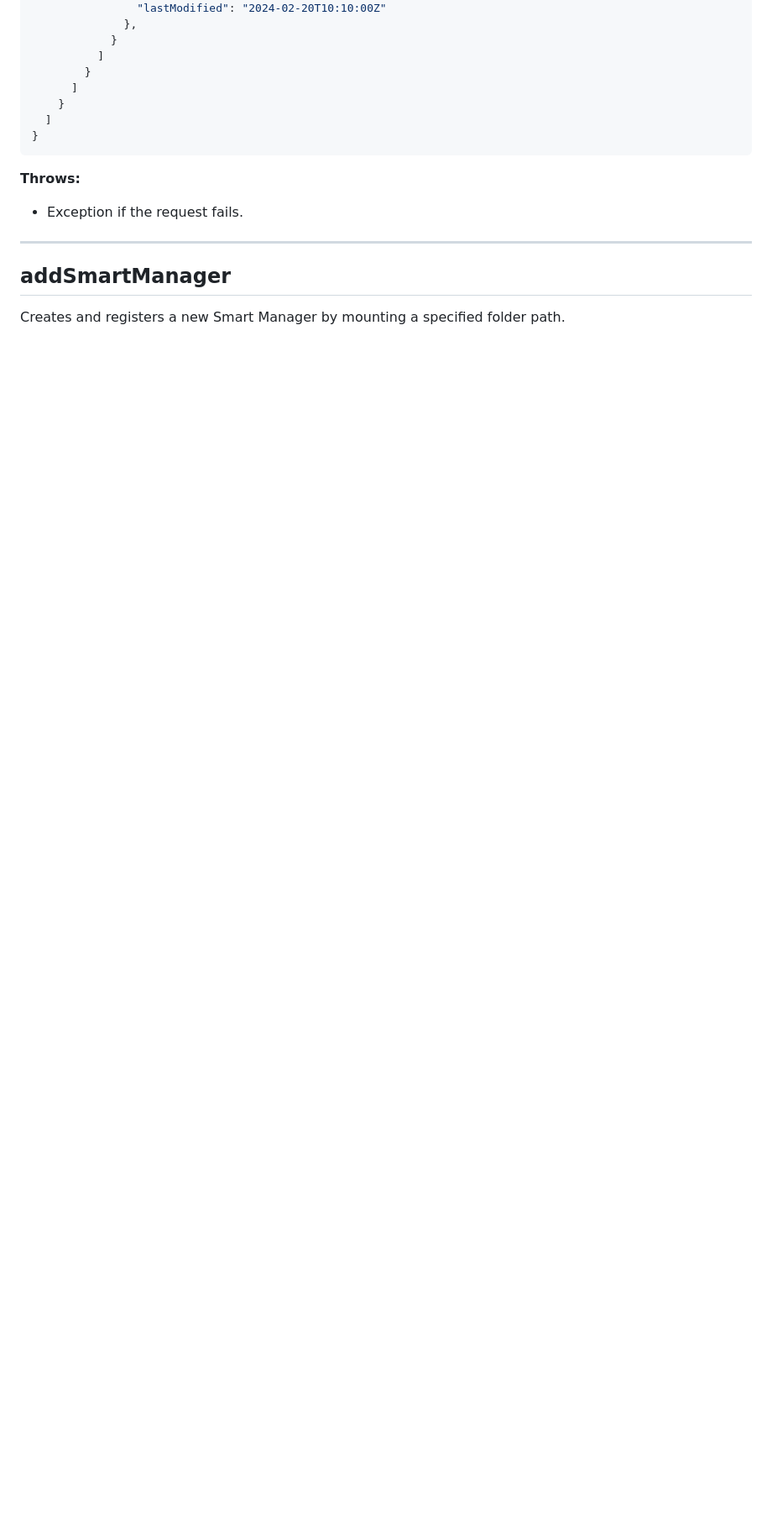
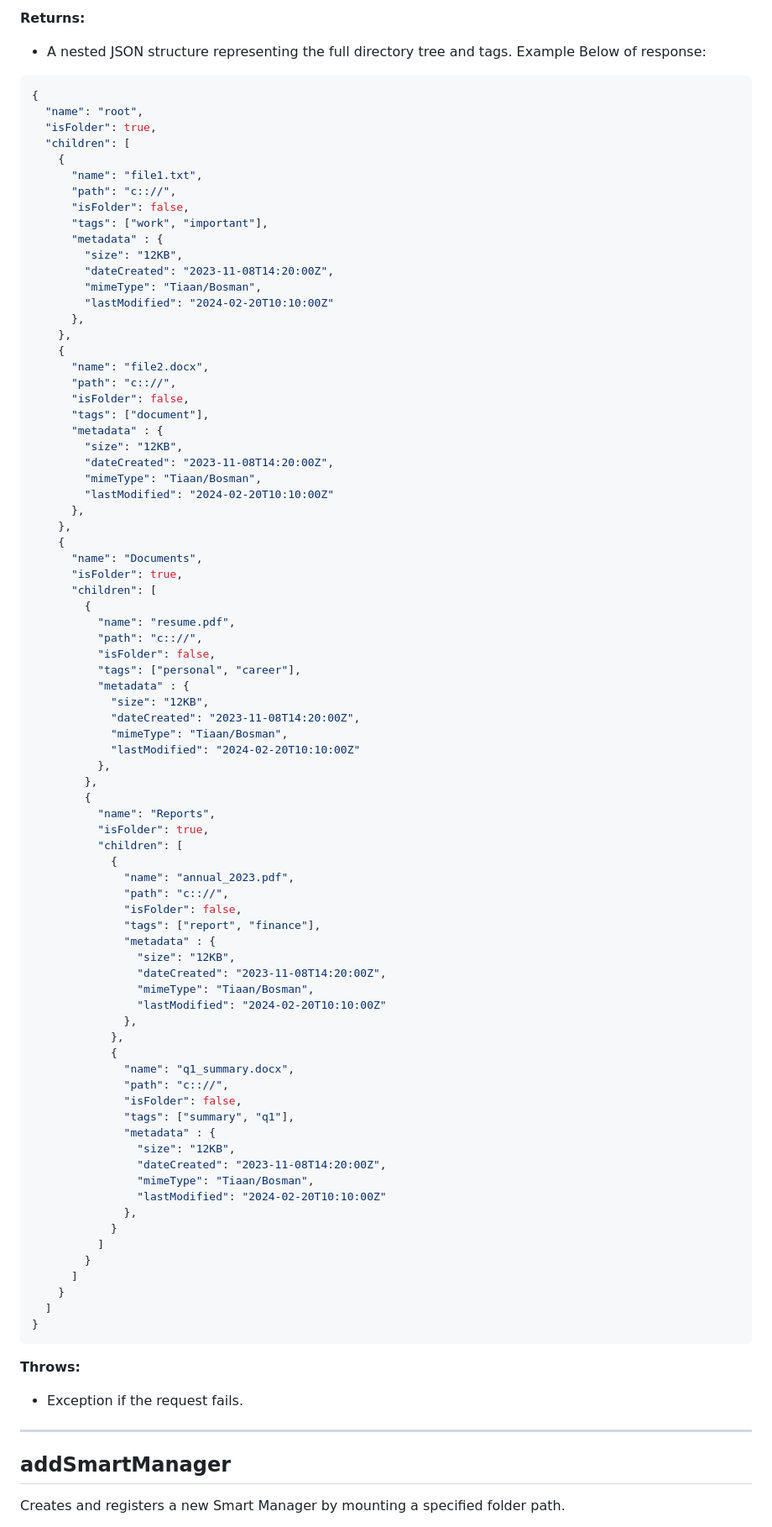
Before and after one commit to COS301-SE-2025/Smart-File-Manager, a Markdown page: Documentation/api.md, the part around one of its changes. Shown at 84% size. Rendered like a GitHub page; blank space fills up the shorter version.

````diff
--- a/Documentation/api.md
+++ b/Documentation/api.md
@@ -97,3 +127,77 @@ GET /loadTreeData?name={name}
+**Returns:**
+
+* A nested JSON structure representing the full directory tree and tags. Example Below of response:
+
+```json
+{
+  "name": "root",
+  "isFolder": true,
+  "children": [
+    {
+      "name": "file1.txt",
+      "path": "c:://",
+      "isFolder": false,
+      "tags": ["work", "important"],
+      "metadata" : {
+        "size": "12KB",
+        "dateCreated": "2023-11-08T14:20:00Z",
+        "mimeType": "Tiaan/Bosman",
+        "lastModified": "2024-02-20T10:10:00Z"
+      },
+    },
+    {
+      "name": "file2.docx",
+      "path": "c:://",
+      "isFolder": false,
+      "tags": ["document"],
+      "metadata" : {
+        "size": "12KB",
+        "dateCreated": "2023-11-08T14:20:00Z",
+        "mimeType": "Tiaan/Bosman",
+        "lastModified": "2024-02-20T10:10:00Z"
+      },
+    },
+    {
+      "name": "Documents",
+      "isFolder": true,
+      "children": [
+        {
+          "name": "resume.pdf",
+          "path": "c:://",
+          "isFolder": false,
+          "tags": ["personal", "career"],
+          "metadata" : {
+            "size": "12KB",
+            "dateCreated": "2023-11-08T14:20:00Z",
+            "mimeType": "Tiaan/Bosman",
+            "lastModified": "2024-02-20T10:10:00Z"
+          },
+        },
+        {
+          "name": "Reports",
+          "isFolder": true,
+          "children": [
+            {
+              "name": "annual_2023.pdf",
+              "path": "c:://",
+              "isFolder": false,
+              "tags": ["report", "finance"],
+              "metadata" : {
+                "size": "12KB",
+                "dateCreated": "2023-11-08T14:20:00Z",
+                "mimeType": "Tiaan/Bosman",
+                "lastModified": "2024-02-20T10:10:00Z"
+              },
+            },
+            {
+              "name": "q1_summary.docx",
+              "path": "c:://",
+              "isFolder": false,
+              "tags": ["summary", "q1"],
+              "metadata" : {
+                "size": "12KB",
+                "dateCreated": "2023-11-08T14:20:00Z",
+                "mimeType": "Tiaan/Bosman",
                 "lastModified": "2024-02-20T10:10:00Z"
               },
             }
````
Also changed, not shown: other parts of Documentation/api.md (+35 -5 lines).
